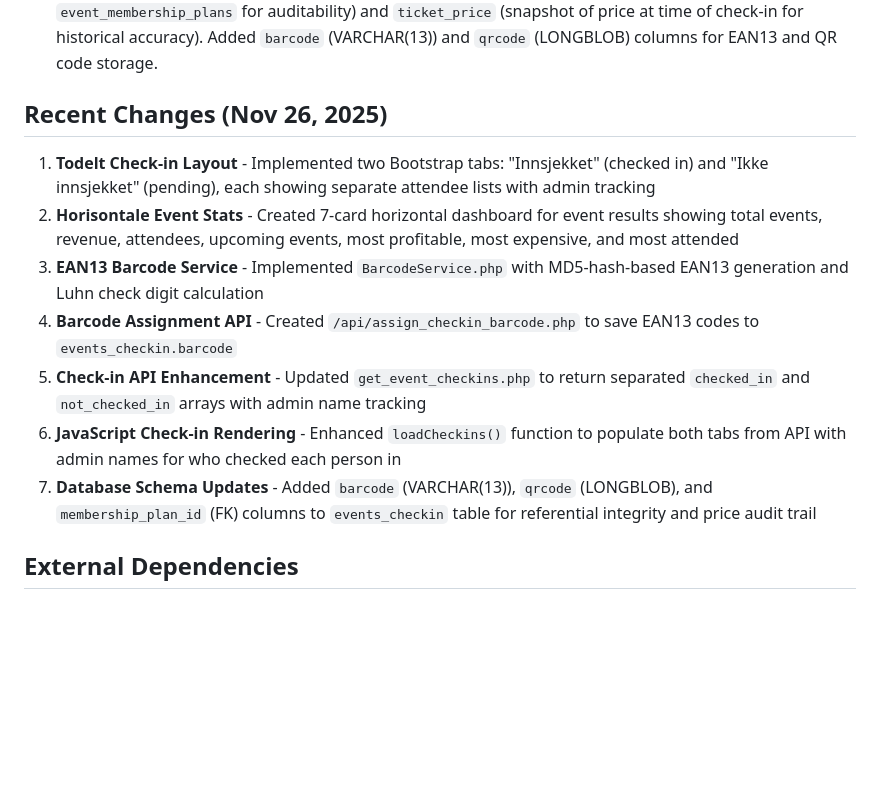
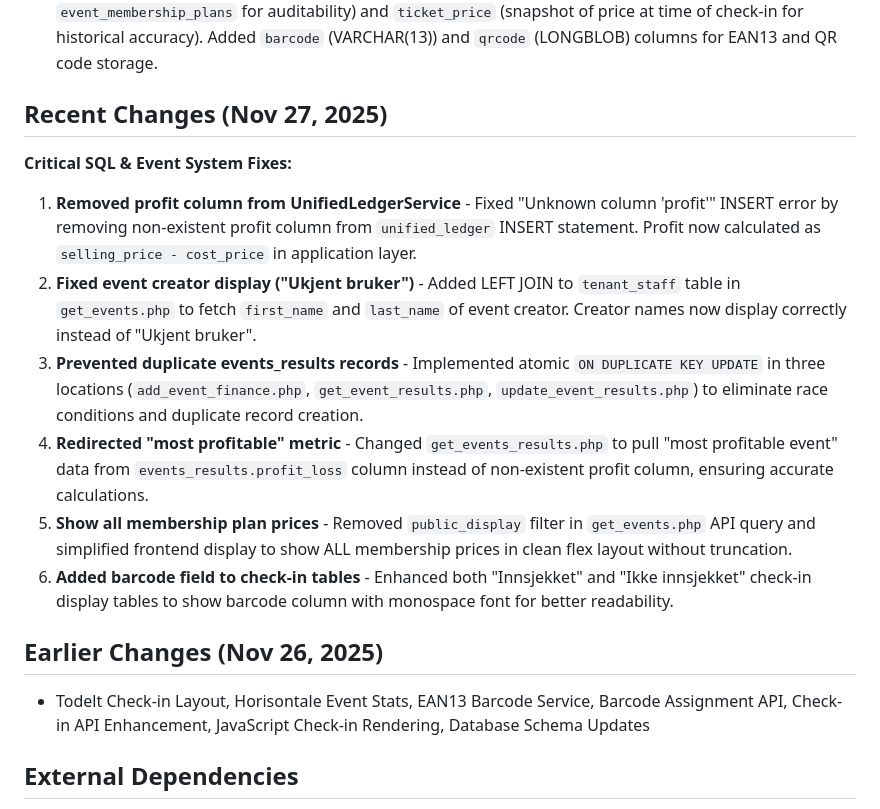
Before and after one commit to salesmanno/Super-Panel, a Markdown page: replit.md, the part around the change. Drawn GitHub-style; blank space fills up the shorter version.

Commit message:
Update system to fix critical bugs and improve event display
Fixes "Unknown column 'profit'" SQL errors, resolves "Ukjent bruker" for event creators, prevents duplicate records, ensures all membership plan prices are displayed, and adds barcode fields to check-in tables.

Replit-Commit-Author: Agent
Replit-Commit-Session-Id: 60f18f2c-a776-4b7a-a4af-d21f31754604
Replit-Commit-Checkpoint-Type: full_checkpoint
Replit-Commit-Event-Id: 3210613d-500a-4240-9d43-9ff8d67b7984
Replit-Commit-Screenshot-Url: https://storage.googleapis.com/screenshot-production-us-central1/c6b2a0fc-0360-42e2-8204-c8ce31e66b3f/60f18f2c-a776-4b7a-a4af-d21f31754604/J9o9uu8

```diff
--- a/replit.md
+++ b/replit.md
@@ -42,14 +42,17 @@ The design prioritizes a clean, compact dashboard with a simple navigation heade
 - **Database UUID Compliance**: MySQL production uses `char(36)` UUID format for `system_modules.id` and `output_products.module_id`.
 - **Event Check-in Data Integrity**: `events_checkin` stores both `membership_plan_id` (FK reference to `event_membership_plans` for auditability) and `ticket_price` (snapshot of price at time of check-in for historical accuracy). Added `barcode` (VARCHAR(13)) and `qrcode` (LONGBLOB) columns for EAN13 and QR code storage.
 
-## Recent Changes (Nov 26, 2025)
-1. **Todelt Check-in Layout** - Implemented two Bootstrap tabs: "Innsjekket" (checked in) and "Ikke innsjekket" (pending), each showing separate attendee lists with admin tracking
-2. **Horisontale Event Stats** - Created 7-card horizontal dashboard for event results showing total events, revenue, attendees, upcoming events, most profitable, most expensive, and most attended
-3. **EAN13 Barcode Service** - Implemented `BarcodeService.php` with MD5-hash-based EAN13 generation and Luhn check digit calculation
-4. **Barcode Assignment API** - Created `/api/assign_checkin_barcode.php` to save EAN13 codes to `events_checkin.barcode`
-5. **Check-in API Enhancement** - Updated `get_event_checkins.php` to return separated `checked_in` and `not_checked_in` arrays with admin name tracking
-6. **JavaScript Check-in Rendering** - Enhanced `loadCheckins()` function to populate both tabs from API with admin names for who checked each person in
-7. **Database Schema Updates** - Added `barcode` (VARCHAR(13)), `qrcode` (LONGBLOB), and `membership_plan_id` (FK) columns to `events_checkin` table for referential integrity and price audit trail
+## Recent Changes (Nov 27, 2025)
+**Critical SQL & Event System Fixes:**
+1. **Removed profit column from UnifiedLedgerService** - Fixed "Unknown column 'profit'" INSERT error by removing non-existent profit column from `unified_ledger` INSERT statement. Profit now calculated as `selling_price - cost_price` in application layer.
+2. **Fixed event creator display ("Ukjent bruker")** - Added LEFT JOIN to `tenant_staff` table in `get_events.php` to fetch `first_name` and `last_name` of event creator. Creator names now display correctly instead of "Ukjent bruker".
+3. **Prevented duplicate events_results records** - Implemented atomic `ON DUPLICATE KEY UPDATE` in three locations (`add_event_finance.php`, `get_event_results.php`, `update_event_results.php`) to eliminate race conditions and duplicate record creation.
+4. **Redirected "most profitable" metric** - Changed `get_events_results.php` to pull "most profitable event" data from `events_results.profit_loss` column instead of non-existent profit column, ensuring accurate calculations.
+5. **Show all membership plan prices** - Removed `public_display` filter in `get_events.php` API query and simplified frontend display to show ALL membership prices in clean flex layout without truncation.
+6. **Added barcode field to check-in tables** - Enhanced both "Innsjekket" and "Ikke innsjekket" check-in display tables to show barcode column with monospace font for better readability.
+
+## Earlier Changes (Nov 26, 2025)
+- Todelt Check-in Layout, Horisontale Event Stats, EAN13 Barcode Service, Barcode Assignment API, Check-in API Enhancement, JavaScript Check-in Rendering, Database Schema Updates
 
 ## External Dependencies
 - **Database**: Dual database support with PDO:
```
